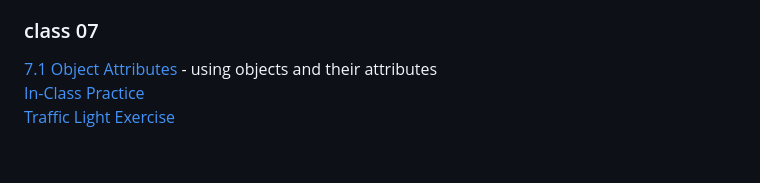
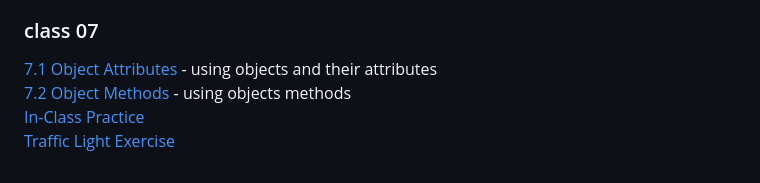
Before and after one commit to pa-nik/SP23-HSCI-234, a Markdown page: README.md, the part around the change. GitHub-like rendering.

```diff
--- a/README.md
+++ b/README.md
@@ -67,5 +67,6 @@ Examples below can be viewed and run on GitHub Pages at:
 ### class 07
 
 [7.1 Object Attributes](class07/7.1-object-attributes) - using objects and their attributes
+[7.2 Object Methods](class07/7.2-object-methods) - using objects methods
 [In-Class Practice](class07/practice-examples)
 [Traffic Light Exercise](class07/traffic-light-exercise/)
```
